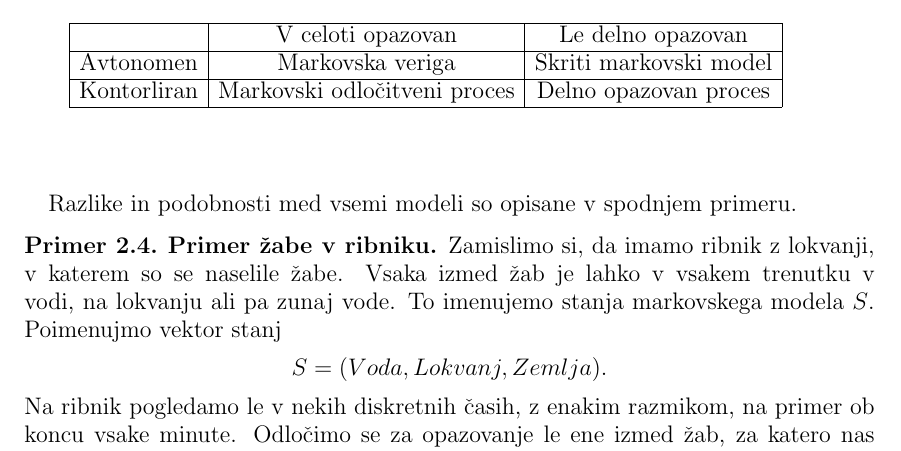
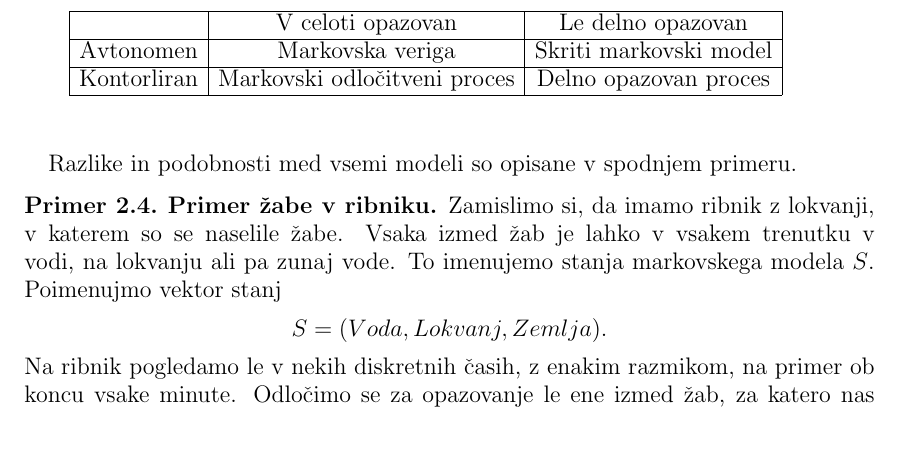
Before and after one commit to mpracek/Diploma, a LaTeX paper (dipl-sem-martin-pracek.tex): part of page 7 of 27, cut so that both start at the same text. Compiled offline with pdfLaTeX; the source files are stored in an older character set and shown here as Unicode; a LaTeX package or settings file that is missing is left out.

Commit message:
txs auto checkin

```diff
--- a/dipl-sem-martin-pracek.tex
+++ b/dipl-sem-martin-pracek.tex
@@ -191,7 +191,7 @@ Glede na to, kako je postavljen markovski model razdelimo, kot kaže tabela \ref
 		&                                &                             &           &
 	\end{tabular}
 	\label{Tabela}
-\end{table}\\
+\end{table}
 
 Razlike in podobnosti med vsemi modeli so opisane v spodnjem primeru.
 \begin{primer}{\textbf{Primer žabe v ribniku.}}
```
